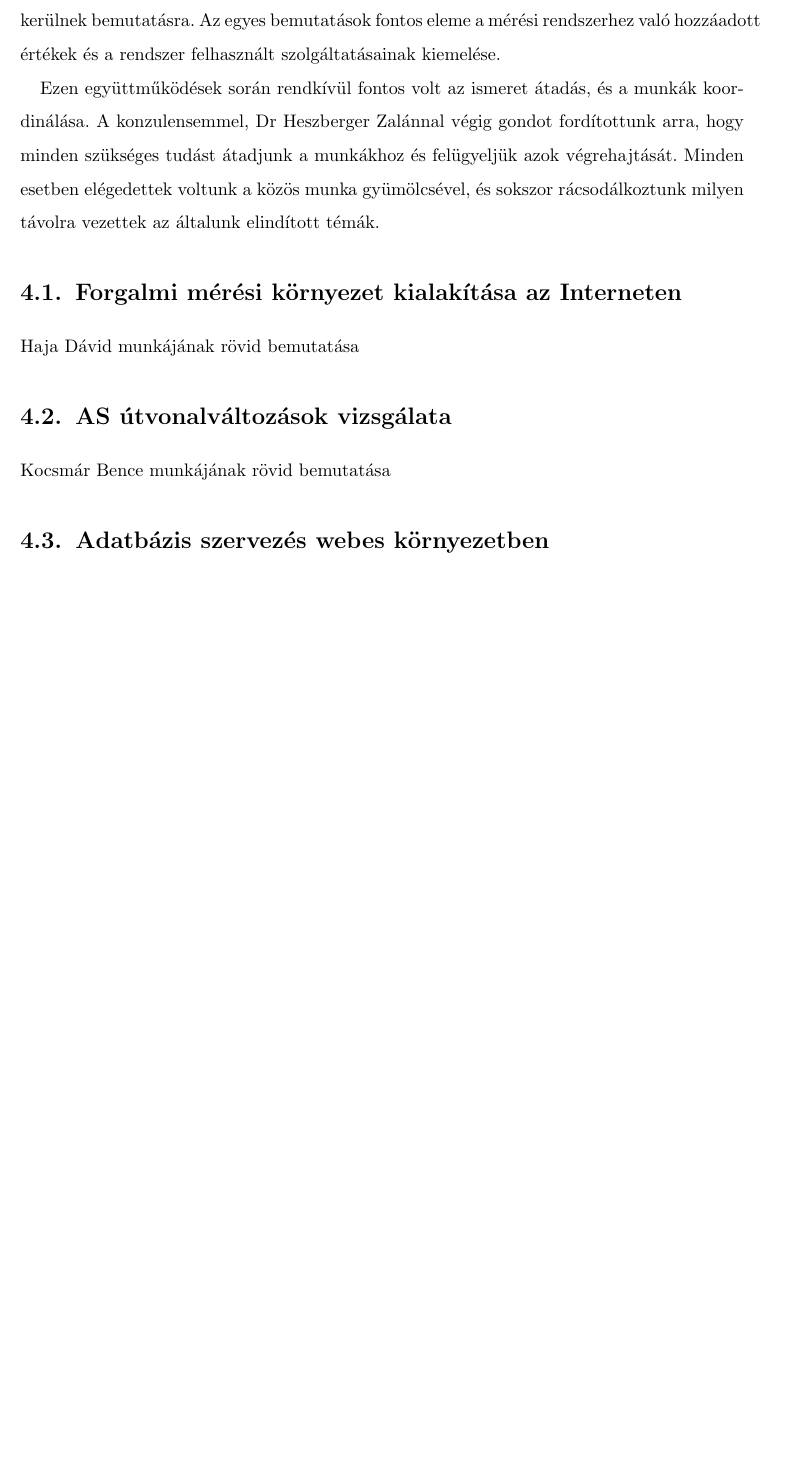
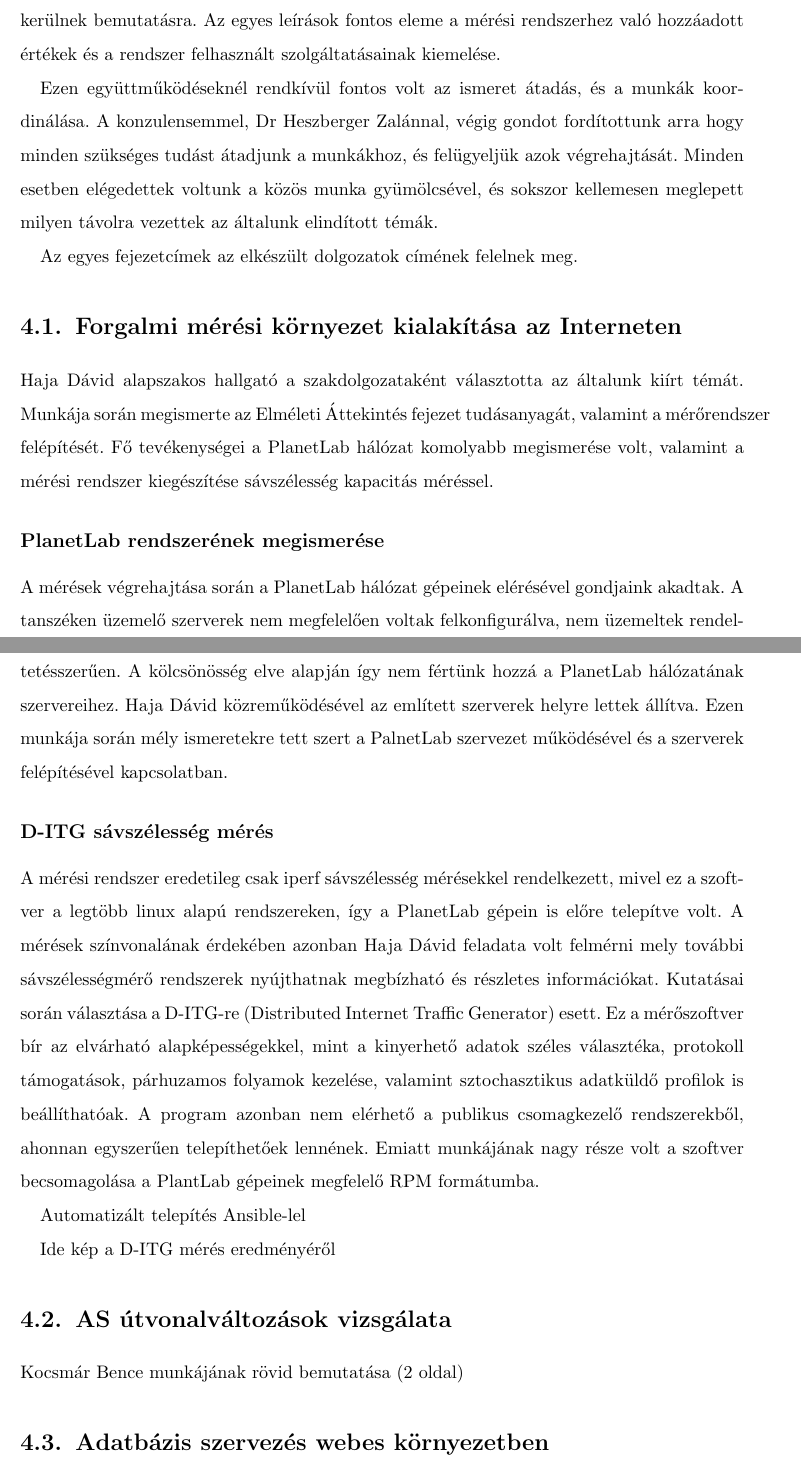
Before and after one commit to R-Rudolf/diploma_doku, a LaTeX document (main.tex, which reads egyuttmukodesek.tex): part of page 14 of 16 before the commit and two parts of pages 14 and 15 of 17 after it, the two joined at a grey line, cut so that both start at the same text, the shorter picture padded with empty space. Compiled offline with pdfLaTeX.

Commit message:
Haja David munkajanak bemutatasa, kepek hozzaadasa

```diff
--- a/egyuttmukodesek.tex
+++ b/egyuttmukodesek.tex
@@ -1,14 +1,33 @@
 \chapter{Együttműködések}
 %(6 oldal): Hogyan csatlakoztak be, mit értek el, mivel lett több az egész, együttműködések menete.
 
-A mérési rendszer fejlesztése 2015-ben kezdődött önálló laboratóriumi munkaként. Az első működő verziót követően további témakiírások készültek hozzá kapcsolódóan. Ezek közreműködési lehetőségeket biztosítottak hallgatóknak, hogy saját munkájuk a meglévő mérési rendszert vagy annak eredményeit felhasználják és kiegészítsék azt. A következőkben ezen munkák kerülnek bemutatásra. Az egyes bemutatások fontos eleme a mérési rendszerhez való hozzáadott értékek és a rendszer felhasznált szolgáltatásainak kiemelése.
+A mérési rendszer fejlesztése 2015-ben kezdődött önálló laboratóriumi munkaként. Az első működő verziót követően további témakiírások készültek hozzá kapcsolódóan. Ezek közreműködési lehetőséget biztosítottak a hallgatóknak, hogy saját munkájuk során a meglévő mérési rendszert vagy annak eredményeit felhasználják és kiegészítsék azt. A következőkben ezen munkák kerülnek bemutatásra. Az egyes leírások fontos eleme a mérési rendszerhez való hozzáadott értékek és a rendszer felhasznált szolgáltatásainak kiemelése.
 
-Ezen együttműködések során rendkívül fontos volt az ismeret átadás, és a munkák koordinálása. A konzulensemmel, Dr Heszberger Zalánnal végig gondot fordítottunk arra, hogy minden szükséges tudást átadjunk a munkákhoz és felügyeljük azok végrehajtását. Minden esetben elégedettek voltunk a közös munka gyümölcsével, és sokszor rácsodálkoztunk milyen távolra vezettek az általunk elindított témák.
+Ezen együttműködéseknél rendkívül fontos volt az ismeret átadás, és a munkák koordinálása. A konzulensemmel, Dr Heszberger Zalánnal, végig gondot fordítottunk arra hogy minden szükséges tudást átadjunk a munkákhoz, és felügyeljük azok végrehajtását. Minden esetben elégedettek voltunk a közös munka gyümölcsével, és sokszor kellemesen meglepett milyen távolra vezettek az általunk elindított témák.
+
+Az egyes fejezetcímek az elkészült dolgozatok címének felelnek meg.
 
 \section{Forgalmi mérési környezet kialakítása az Interneten}
-Haja Dávid munkájának rövid bemutatása
+%Haja Dávid munkájának rövid bemutatása (2 oldal)
+
+% Mit adott hozzá az én témámhoz?
+% Az én témámnak mely részeire tudta építeni a saját munkáját?
+
+Haja Dávid alapszakos hallgató a szakdolgozataként választotta az általunk kiírt témát. Munkája során megismerte az Elméleti Áttekintés fejezet tudásanyagát, valamint a mérőrendszer felépítését. Fő tevékenységei a PlanetLab hálózat komolyabb megismerése volt, valamint a mérési rendszer kiegészítése sávszélesség kapacitás méréssel.
+
+\subsection*{PlanetLab rendszerének megismerése}
+A mérések végrehajtása során a PlanetLab hálózat gépeinek elérésével gondjaink akadtak. A tanszéken üzemelő szerverek nem megfelelően voltak felkonfigurálva, nem üzemeltek rendeltetésszerűen. A kölcsönösség elve alapján így nem fértünk hozzá a PlanetLab hálózatának szervereihez.
+Haja Dávid közreműködésével az említett szerverek helyre lettek állítva. Ezen munkája során mély ismeretekre tett szert a PalnetLab szervezet működésével és a szerverek felépítésével kapcsolatban.
+
+\subsection*{D-ITG sávszélesség mérés}
+A mérési rendszer eredetileg csak iperf sávszélesség mérésekkel rendelkezett, mivel ez a szoftver a legtöbb linux alapú rendszereken, így a PlanetLab gépein is előre telepítve volt. A mérések színvonalának érdekében azonban Haja Dávid feladata volt felmérni mely további sávszélességmérő rendszerek nyújthatnak megbízható és részletes információkat. Kutatásai során választása a D-ITG-re (Distributed Internet Traffic Generator) esett. Ez a mérőszoftver bír az elvárható alapképességekkel, mint a kinyerhető adatok széles választéka, protokoll támogatások, párhuzamos folyamok kezelése, valamint sztochasztikus adatküldő profilok is beállíthatóak. A program azonban nem elérhető a publikus csomagkezelő rendszerekből, ahonnan egyszerűen telepíthetőek lennének. Emiatt munkájának nagy része volt a szoftver becsomagolása a PlantLab gépeinek megfelelő RPM formátumba.
+
+Automatizált telepítés Ansible-lel
+
+
+Ide kép a D-ITG mérés eredményéről
 
 \section{AS útvonalváltozások vizsgálata}
-Kocsmár Bence munkájának rövid bemutatása
+Kocsmár Bence munkájának rövid bemutatása (2 oldal)
 
 \section{Adatbázis szervezés webes környezetben}
```
Also changed, not shown: figures/d-itg-diagram.PNG (added), figures/d-itg-measure.PNG (added), egyuttmukodesek.tex (2 more changed lines).
